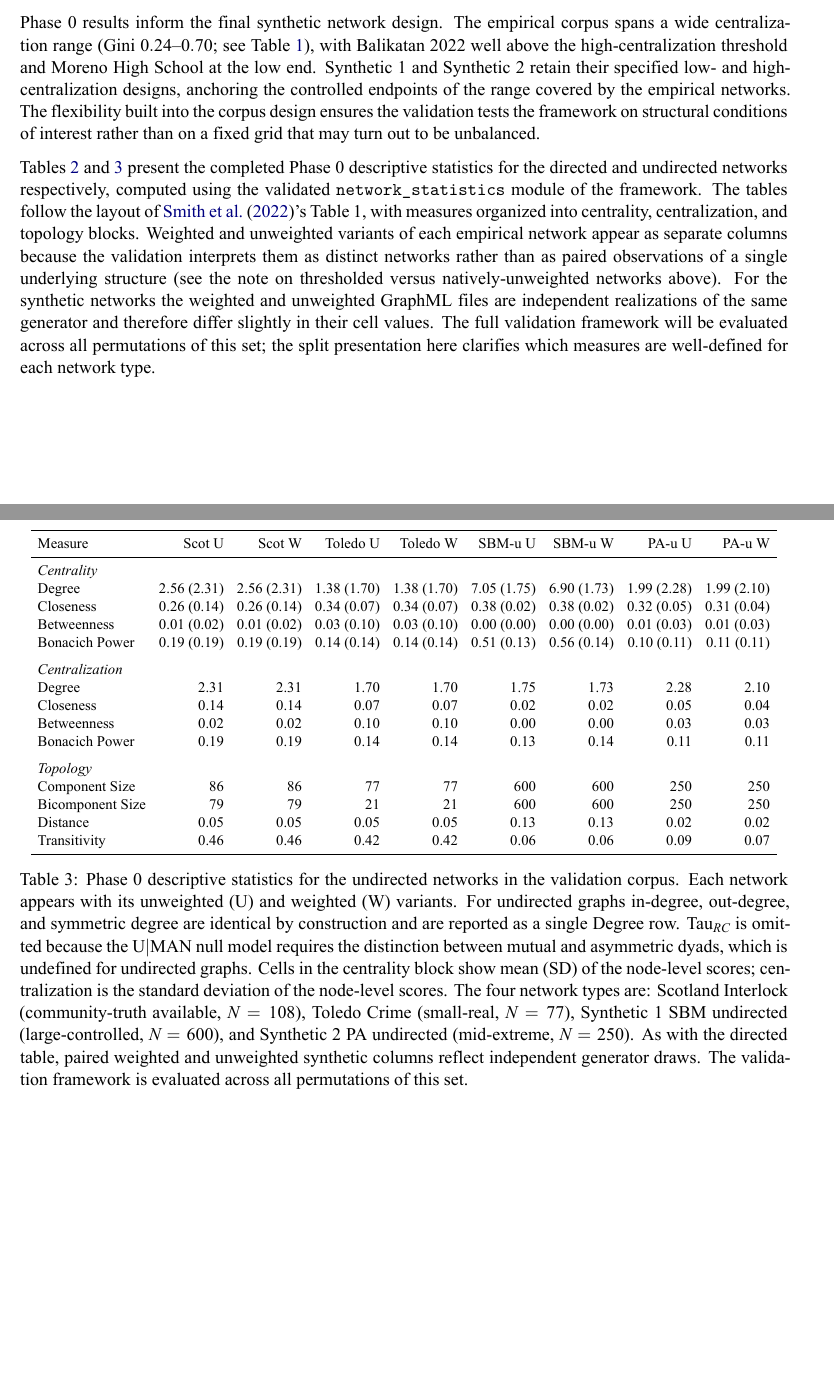
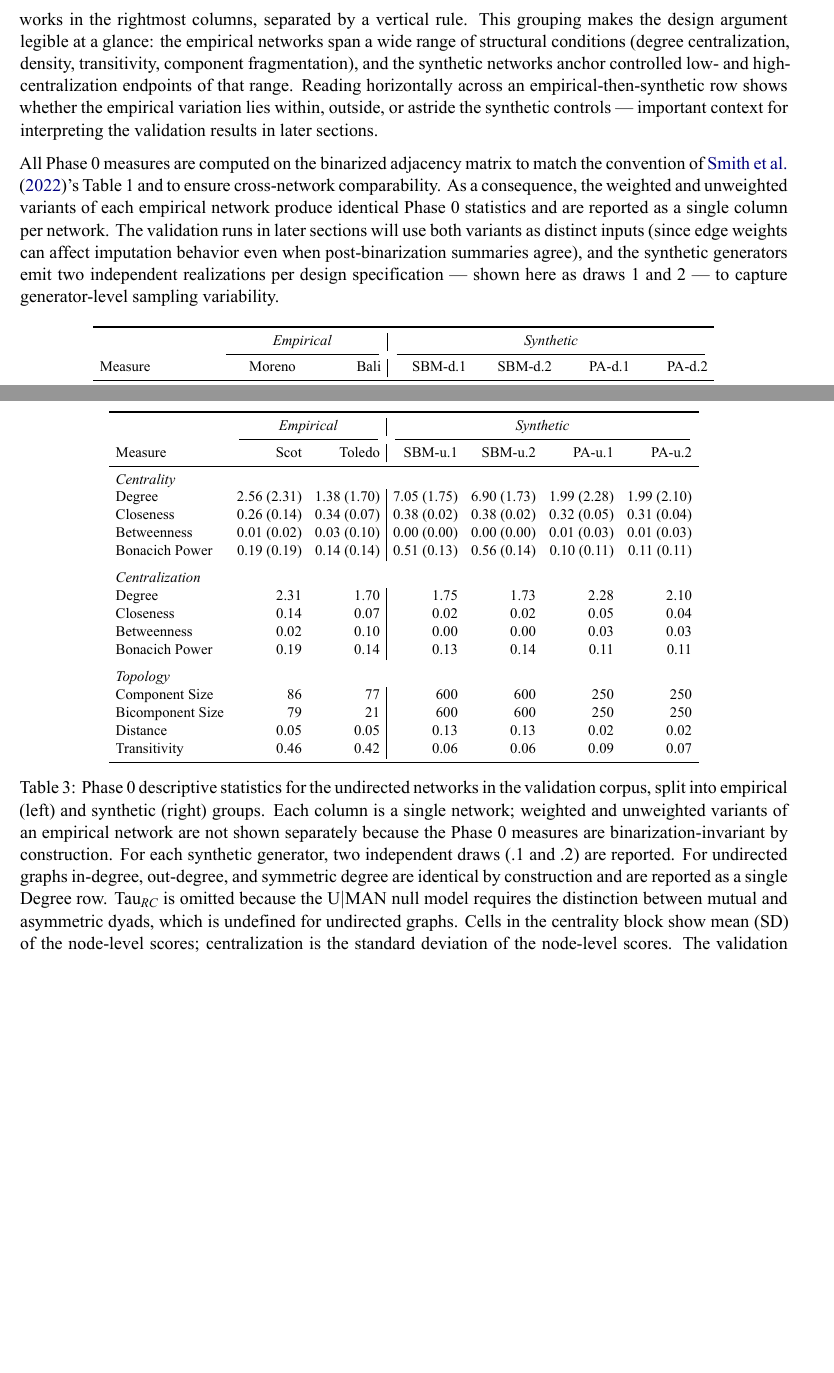
Before and after one commit to jhmorgan-netanomics/Network_Credible_Intervals, a LaTeX paper (validation_roadmap.tex): two parts of pages 5 and 7 of 18 before the commit and two parts of pages 6 and 7 of 18 after it, joined at a grey line, cut at the place of the change, the shorter picture padded with empty space. The pictures show the PDF file validation_roadmap.pdf that the author committed with the source.

Commit message:
Revised Roadmap.

```diff
--- a/validation_roadmap.tex
+++ b/validation_roadmap.tex
@@ -168,14 +168,16 @@
 
-Phase~0 results inform the final synthetic network design. The empirical corpus spans a wide centralization range (Gini $0.24$--$0.70$; see Table~\ref{tab:corpus}), with Balikatan~2022 well above the high-centralization threshold and Moreno High School at the low end. Synthetic~1 and Synthetic~2 retain their specified low- and high-centralization designs, anchoring the controlled endpoints of the range covered by the empirical networks. The flexibility built into the corpus design ensures the validation tests the framework on structural conditions of interest rather than on a fixed grid that may turn out to be unbalanced.
+Tables~\ref{tab:phase0-directed} and \ref{tab:phase0-undirected} present the completed Phase~0 statistics, split by directedness because several measures (most notably tau, which depends on the mutual-asymmetric dyad distinction) are only well-defined for directed graphs. Within each table, the empirical networks appear in the leftmost columns and the synthetic networks in the rightmost columns, separated by a vertical rule. This grouping makes the design argument legible at a glance: the empirical networks span a wide range of structural conditions (degree centralization, density, transitivity, component fragmentation), and the synthetic networks anchor controlled low- and high-centralization endpoints of that range. Reading horizontally across an empirical-then-synthetic row shows whether the empirical variation lies within, outside, or astride the synthetic controls --- important context for interpreting the validation results in later sections.
 
-Tables~\ref{tab:phase0-directed} and \ref{tab:phase0-undirected} present the completed Phase~0 descriptive statistics for the directed and undirected networks respectively, computed using the validated \texttt{network\_statistics} module of the framework. The tables follow the layout of \citet{SmithMorganMoody2022}'s Table~1, with measures organized into centrality, centralization, and topology blocks. Weighted and unweighted variants of each empirical network appear as separate columns because the validation interprets them as distinct networks rather than as paired observations of a single underlying structure (see the note on thresholded versus natively-unweighted networks above). For the synthetic networks the weighted and unweighted GraphML files are independent realizations of the same generator and therefore differ slightly in their cell values. The full validation framework will be evaluated across all permutations of this set; the split presentation here clarifies which measures are well-defined for each network type.
+All Phase~0 measures are computed on the binarized adjacency matrix to match the convention of \citet{SmithMorganMoody2022}'s Table~1 and to ensure cross-network comparability. As a consequence, the weighted and unweighted variants of each empirical network produce identical Phase~0 statistics and are reported as a single column per network. The validation runs in later sections will use both variants as distinct inputs (since edge weights can affect imputation behavior even when post-binarization summaries agree), and the synthetic generators emit two independent realizations per design specification --- shown here as draws~1 and 2 --- to capture generator-level sampling variability.
 
 \begin{table}[!htbp]
 \centering
 \footnotesize
 \setlength{\tabcolsep}{4pt}
-\begin{tabular}{l r r r r r r r r}
+\begin{tabular}{l r r | r r r r}
 \toprule
-Measure & Moreno U & Moreno W & Bali U & Bali W & SBM-d U & SBM-d W & PA-d U & PA-d W \\
+& \multicolumn{2}{c|}{\textit{Empirical}} & \multicolumn{4}{c}{\textit{Synthetic}} \\
+\cmidrule(lr){2-3} \cmidrule(lr){4-7}
+Measure & Moreno & Bali & SBM-d.1 & SBM-d.2 & PA-d.1 & PA-d.2 \\
 \midrule
-\multicolumn{9}{l}{\textit{Centrality}} \\
+\multicolumn{7}{l}{\textit{Centrality}} \\
@@ -188,2 +187,5 @@
+Closeness        & 0.45 (0.06)  & 0.23 (0.12)  & 0.45 (0.02)  & 0.45 (0.02)  & 0.32 (0.05) & 0.31 (0.04) \\
+Betweenness      & 0.04 (0.05)  & 0.00 (0.00)  & 0.00 (0.00)  & 0.00 (0.00)  & 0.00 (0.00) & 0.00 (0.00) \\
+Bonacich Power   & 0.39 (0.19)  & 0.02 (0.04)  & 0.58 (0.11)  & 0.60 (0.11)  & 0.10 (0.11) & 0.11 (0.11) \\
 \addlinespace
-\multicolumn{9}{l}{\textit{Centralization}} \\
+\multicolumn{7}{l}{\textit{Centralization}} \\
@@ -196,2 +195,5 @@
+Closeness        & 0.06 & 0.12  & 0.02 & 0.02 & 0.05 & 0.04 \\
+Betweenness      & 0.05 & 0.00  & 0.00 & 0.00 & 0.00 & 0.00 \\
+Bonacich Power   & 0.19 & 0.04  & 0.11 & 0.11 & 0.11 & 0.11 \\
 \addlinespace
-\multicolumn{9}{l}{\textit{Topology}} \\
+\multicolumn{7}{l}{\textit{Topology}} \\
@@ -210,30 +212,32 @@
 \centering
 \footnotesize
 \setlength{\tabcolsep}{4pt}
-\begin{tabular}{l r r r r r r r r}
+\begin{tabular}{l r r | r r r r}
 \toprule
-Measure & Scot U & Scot W & Toledo U & Toledo W & SBM-u U & SBM-u W & PA-u U & PA-u W \\
+& \multicolumn{2}{c|}{\textit{Empirical}} & \multicolumn{4}{c}{\textit{Synthetic}} \\
+\cmidrule(lr){2-3} \cmidrule(lr){4-7}
+Measure & Scot & Toledo & SBM-u.1 & SBM-u.2 & PA-u.1 & PA-u.2 \\
 \midrule
-\multicolumn{9}{l}{\textit{Centrality}} \\
-Degree         & 2.56 (2.31) & 2.56 (2.31) & 1.38 (1.70) & 1.38 (1.70) & 7.05 (1.75) & 6.90 (1.73) & 1.99 (2.28) & 1.99 (2.10) \\
-Closeness      & 0.26 (0.14) & 0.26 (0.14) & 0.34 (0.07) & 0.34 (0.07) & 0.38 (0.02) & 0.38 (0.02) & 0.32 (0.05) & 0.31 (0.04) \\
-Betweenness    & 0.01 (0.02) & 0.01 (0.02) & 0.03 (0.10) & 0.03 (0.10) & 0.00 (0.00) & 0.00 (0.00) & 0.01 (0.03) & 0.01 (0.03) \\
-Bonacich Power & 0.19 (0.19) & 0.19 (0.19) & 0.14 (0.14) & 0.14 (0.14) & 0.51 (0.13) & 0.56 (0.14) & 0.10 (0.11) & 0.11 (0.11) \\
+\multicolumn{7}{l}{\textit{Centrality}} \\
+Degree         & 2.56 (2.31) & 1.38 (1.70) & 7.05 (1.75) & 6.90 (1.73) & 1.99 (2.28) & 1.99 (2.10) \\
+Closeness      & 0.26 (0.14) & 0.34 (0.07) & 0.38 (0.02) & 0.38 (0.02) & 0.32 (0.05) & 0.31 (0.04) \\
+Betweenness    & 0.01 (0.02) & 0.03 (0.10) & 0.00 (0.00) & 0.00 (0.00) & 0.01 (0.03) & 0.01 (0.03) \\
+Bonacich Power & 0.19 (0.19) & 0.14 (0.14) & 0.51 (0.13) & 0.56 (0.14) & 0.10 (0.11) & 0.11 (0.11) \\
 \addlinespace
-\multicolumn{9}{l}{\textit{Centralization}} \\
-Degree         & 2.31 & 2.31 & 1.70 & 1.70 & 1.75 & 1.73 & 2.28 & 2.10 \\
-Closeness      & 0.14 & 0.14 & 0.07 & 0.07 & 0.02 & 0.02 & 0.05 & 0.04 \\
-Betweenness    & 0.02 & 0.02 & 0.10 & 0.10 & 0.00 & 0.00 & 0.03 & 0.03 \\
-Bonacich Power & 0.19 & 0.19 & 0.14 & 0.14 & 0.13 & 0.14 & 0.11 & 0.11 \\
+\multicolumn{7}{l}{\textit{Centralization}} \\
+Degree         & 2.31 & 1.70 & 1.75 & 1.73 & 2.28 & 2.10 \\
+Closeness      & 0.14 & 0.07 & 0.02 & 0.02 & 0.05 & 0.04 \\
+Betweenness    & 0.02 & 0.10 & 0.00 & 0.00 & 0.03 & 0.03 \\
+Bonacich Power & 0.19 & 0.14 & 0.13 & 0.14 & 0.11 & 0.11 \\
 \addlinespace
-\multicolumn{9}{l}{\textit{Topology}} \\
-Component Size   & 86   & 86   & 77   & 77   & 600  & 600  & 250  & 250  \\
-Bicomponent Size & 79   & 79   & 21   & 21   & 600  & 600  & 250  & 250  \\
-Distance         & 0.05 & 0.05 & 0.05 & 0.05 & 0.13 & 0.13 & 0.02 & 0.02 \\
-Transitivity     & 0.46 & 0.46 & 0.42 & 0.42 & 0.06 & 0.06 & 0.09 & 0.07 \\
+\multicolumn{7}{l}{\textit{Topology}} \\
+Component Size   & 86   & 77   & 600  & 600  & 250  & 250  \\
+Bicomponent Size & 79   & 21   & 600  & 600  & 250  & 250  \\
+Distance         & 0.05 & 0.05 & 0.13 & 0.13 & 0.02 & 0.02 \\
+Transitivity     & 0.46 & 0.42 & 0.06 & 0.06 & 0.09 & 0.07 \\
 \bottomrule
 \end{tabular}
-\caption{Phase~0 descriptive statistics for the undirected networks in the validation corpus. Each network appears with its unweighted (U) and weighted (W) variants. For undirected graphs in-degree, out-degree, and symmetric degree are identical by construction and are reported as a single Degree row. Tau$_{RC}$ is omitted because the U$\mid$MAN null model requires the distinction between mutual and asymmetric dyads, which is undefined for undirected graphs. Cells in the centrality block show mean (SD) of the node-level scores; centralization is the standard deviation of the node-level scores. The four network types are: Scotland Interlock (community-truth available, $N=108$), Toledo Crime (small-real, $N=77$), Synthetic~1 SBM undirected (large-controlled, $N=600$), and Synthetic~2 PA undirected (mid-extreme, $N=250$). As with the directed table, paired weighted and unweighted synthetic columns reflect independent generator draws. The validation framework is evaluated across all permutations of this set.}
+\caption{Phase~0 descriptive statistics for the undirected networks in the validation corpus, split into empirical (left) and synthetic (right) groups. Each column is a single network; weighted and unweighted variants of an empirical network are not shown separately because the Phase~0 measures are binarization-invariant by construction. For each synthetic generator, two independent draws (.1 and .2) are reported. For undirected graphs in-degree, out-degree, and symmetric degree are identical by construction and are reported as a single Degree row. Tau$_{RC}$ is omitted because the U$\mid$MAN null model requires the distinction between mutual and asymmetric dyads, which is undefined for undirected graphs. Cells in the centrality block show mean (SD) of the node-level scores; centralization is the standard deviation of the node-level scores. The validation framework is evaluated on all 14~networks in the corpus, including the U/W variants suppressed here.}
 \label{tab:phase0-undirected}
 \end{table}
 
```
Also changed, not shown: validation_roadmap.pdf, validation_roadmap.tex (64 more changed lines), 1 other file.
